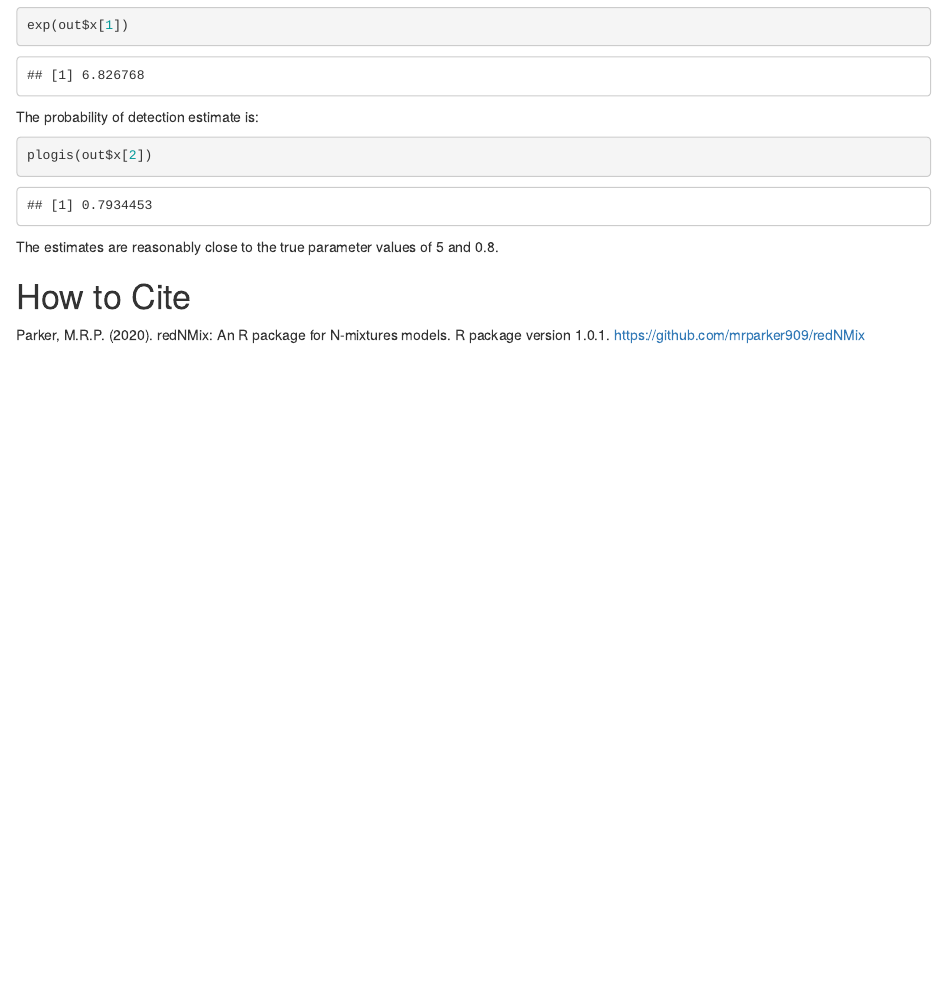
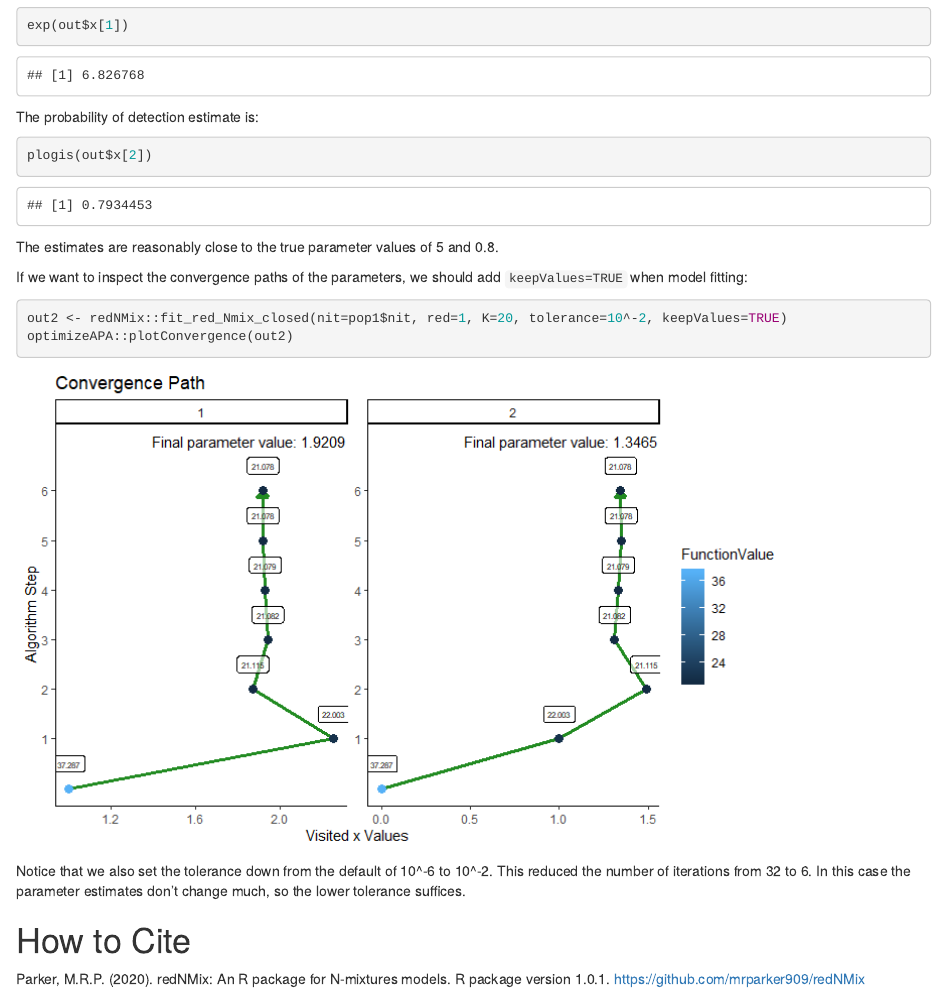
Before and after one commit to mrparker909/redNMix, an R Markdown document (README.Rmd): the page in a window 1100 px wide, from 2400 px down. The pictures show the output file README.html that the author committed with the source, opened offline.

Commit message:
- updated README

````diff
--- a/README.Rmd
+++ b/README.Rmd
@@ -109,6 +111,15 @@ plogis(out$x[2])
 
 The estimates are reasonably close to the true parameter values of 5 and 0.8.
 
+If we want to inspect the convergence paths of the parameters, we should add `keepValues=TRUE` when model fitting:
+
+```{r fig.width=8, fig.height=5, cache=T, warning=F}
+out2 <- redNMix::fit_red_Nmix_closed(nit=pop1$nit, red=1, K=20, tolerance=10^-2, keepValues=TRUE)
+optimizeAPA::plotConvergence(out2)
+```
+
+Notice that we also set the tolerance down from the default of 10^-6 to 10^-2. This reduced the number of iterations from `r out$steps` to `r out2$steps`. In this case the parameter estimates don't change much, so the lower tolerance suffices.
+
 # How to Cite
 
 Parker, M.R.P. (2020). redNMix: An R package for N-mixtures models. R package version `r packageVersion("redNMix")`. https://github.com/mrparker909/redNMix
````
Also changed, not shown: README.html, README.md, README_files/figure-html/unnamed-chunk-14-1.png (added), README.Rmd (2 more changed lines), 4 other files.
